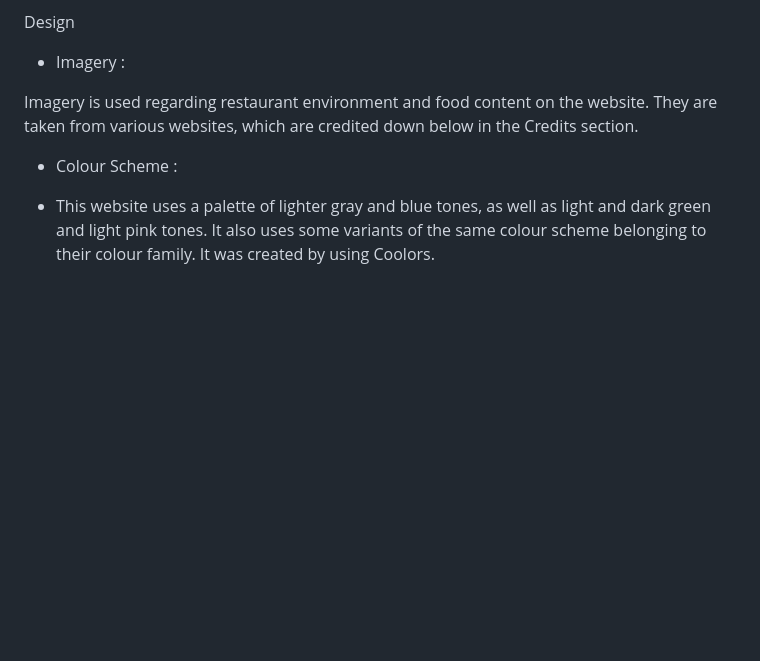
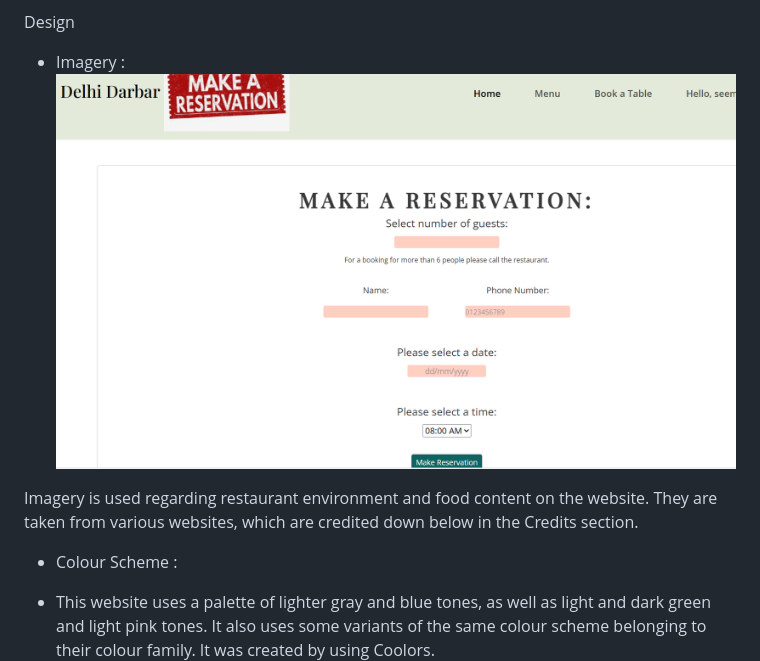
Before and after one commit to Seemavij/Resturant-_Booking, a Markdown page: README.md, the part around the change. Drawn GitHub-style; pictures changed too: static/images/reservation.png (added); blank space fills up the shorter version.

Commit message:
add reservation image

```diff
--- a/README.md
+++ b/README.md
@@ -90,7 +90,7 @@ Admin
 Design
 
 * Imagery :
-
+![alt image](static/images/reservation.png)
 
 Imagery is used regarding restaurant environment and food content on the website. They are taken from various websites, which are credited down below in the Credits section.
 
```
Also changed, not shown: 5 other files.
